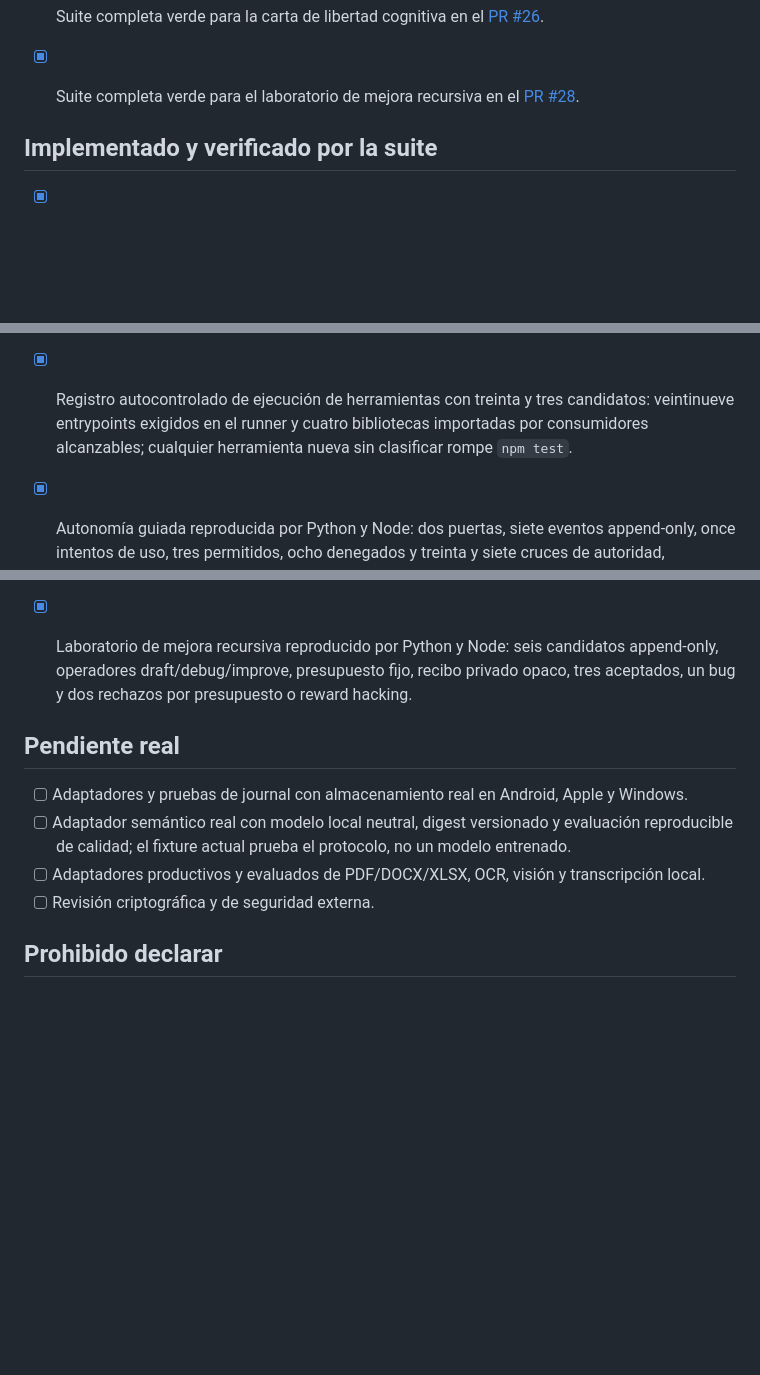
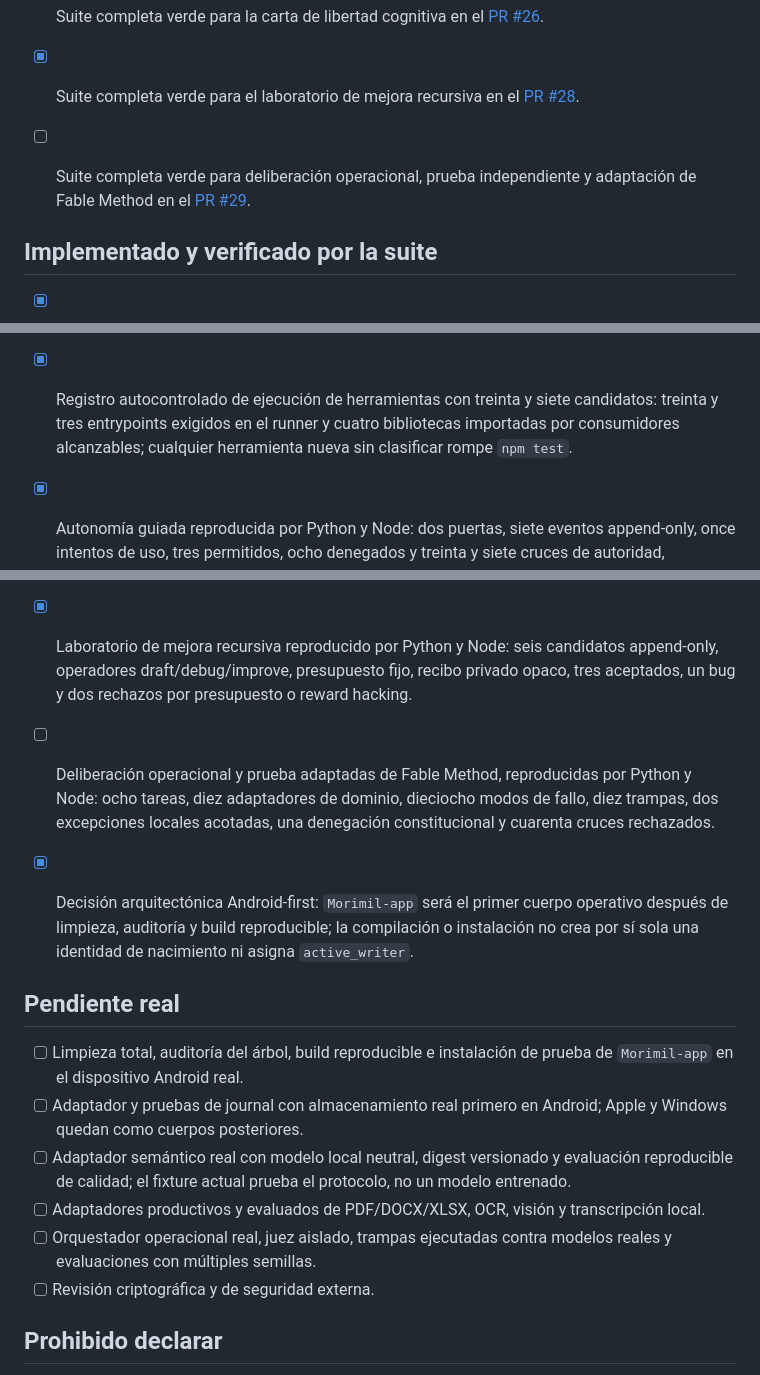
Before and after one commit to morimilpabfelon-cell/genesis-ultra-updated-1, a Markdown page: docs/V0_1_COMPLETION_CHECKLIST.md, 3 parts joined by grey strips. Rendered like a GitHub page; blank space fills up the shorter version.

Commit message:
Track Fable extraction and Android-first runtime

```diff
--- a/docs/V0_1_COMPLETION_CHECKLIST.md
+++ b/docs/V0_1_COMPLETION_CHECKLIST.md
@@ -20,6 +20,8 @@
 - [x] Suite completa verde para la carta de libertad cognitiva en el [PR #26](https://github.com/morimilpabfelon-cell/genesis-ultra-updated-1/pull/26).
 
 - [x] Suite completa verde para el laboratorio de mejora recursiva en el [PR #28](https://github.com/morimilpabfelon-cell/genesis-ultra-updated-1/pull/28).
+
+- [ ] Suite completa verde para deliberación operacional, prueba independiente y adaptación de Fable Method en el [PR #29](https://github.com/morimilpabfelon-cell/genesis-ultra-updated-1/pull/29).
 
 ## Implementado y verificado por la suite
 
@@ -97,7 +99,9 @@
       operaciones `sets`/`updates`/`extends`/`retracts`, replay histórico, ACL de cadena completa
       y treinta y seis cruces de integridad, autoridad, orden o privacidad rechazados por Python y Node.
 
-- [x] Registro autocontrolado de ejecución de herramientas con treinta y tres candidatos: veintinueve entrypoints exigidos en el runner y cuatro bibliotecas importadas por consumidores alcanzables; cualquier herramienta nueva sin clasificar rompe `npm test`.
+- [x] Registro autocontrolado de ejecución de herramientas con treinta y siete candidatos:
+      treinta y tres entrypoints exigidos en el runner y cuatro bibliotecas importadas por
+      consumidores alcanzables; cualquier herramienta nueva sin clasificar rompe `npm test`.
 
 - [x] Autonomía guiada reproducida por Python y Node: dos puertas, siete eventos append-only, once intentos de uso, tres permitidos, ocho denegados y treinta y siete cruces de autoridad, integridad, alcance, presupuesto o controles rechazados.
 
@@ -105,12 +109,22 @@
 
 - [x] Laboratorio de mejora recursiva reproducido por Python y Node: seis candidatos append-only, operadores draft/debug/improve, presupuesto fijo, recibo privado opaco, tres aceptados, un bug y dos rechazos por presupuesto o reward hacking.
 
+- [ ] Deliberación operacional y prueba adaptadas de Fable Method, reproducidas por Python y Node:
+      ocho tareas, diez adaptadores de dominio, dieciocho modos de fallo, diez trampas,
+      dos excepciones locales acotadas, una denegación constitucional y cuarenta cruces rechazados.
+
+- [x] Decisión arquitectónica Android-first: `Morimil-app` será el primer cuerpo operativo después
+      de limpieza, auditoría y build reproducible; la compilación o instalación no crea por sí sola
+      una identidad de nacimiento ni asigna `active_writer`.
+
 ## Pendiente real
 
-- [ ] Adaptadores y pruebas de journal con almacenamiento real en Android, Apple y Windows.
+- [ ] Limpieza total, auditoría del árbol, build reproducible e instalación de prueba de `Morimil-app` en el dispositivo Android real.
+- [ ] Adaptador y pruebas de journal con almacenamiento real primero en Android; Apple y Windows quedan como cuerpos posteriores.
 - [ ] Adaptador semántico real con modelo local neutral, digest versionado y evaluación
       reproducible de calidad; el fixture actual prueba el protocolo, no un modelo entrenado.
 - [ ] Adaptadores productivos y evaluados de PDF/DOCX/XLSX, OCR, visión y transcripción local.
+- [ ] Orquestador operacional real, juez aislado, trampas ejecutadas contra modelos reales y evaluaciones con múltiples semillas.
 - [ ] Revisión criptográfica y de seguridad externa.
 
 ## Prohibido declarar
```
